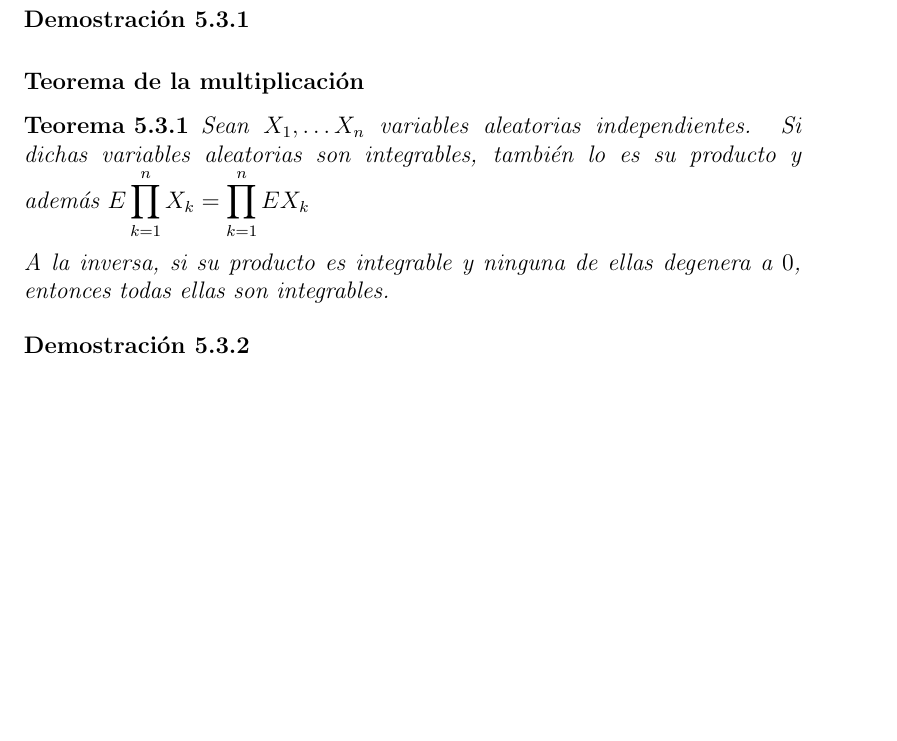
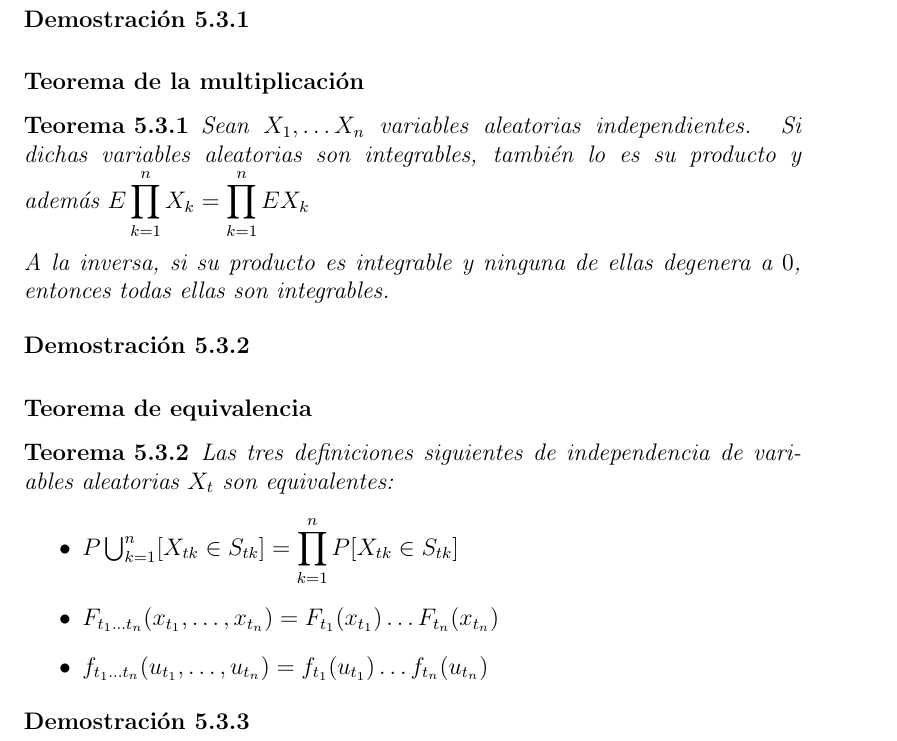
Before and after one commit to santidediego/Probabilidad-I-DGIIM, a LaTeX book (apuntes.tex): part of page 39 of 39, cut so that both start at the same text, the shorter picture padded with empty space. Compiled offline with pdfLaTeX.

Commit message:
Teorema de equivalencia

```diff
--- a/apuntes.tex
+++ b/apuntes.tex
@@ -782,4 +782,16 @@ A la inversa, si su producto es integrable y ninguna de ellas degenera a $0$, en
 \begin{proof}
 
 \end{proof}
+\subsubsection{Teorema de equivalencia}
+\begin{theorem}
+Las tres definiciones siguientes de independencia de variables aleatorias $X_t$ son equivalentes:
+\begin{itemize}
+\item $P\bigcup_{k=1}^n [X_{tk}\in S_{tk}]=\displaystyle\prod_{k=1}^n P[X_{tk}\in S_{tk}]$
+\item $F_{t_1\ldots t_n}(x_{t_1},\ldots ,x_{t_n})=F_{t_1}(x_{t_1})\ldots F_{t_n}(x_{t_n})$
+\item $f_{t_1\ldots t_n}(u_{t_1},\ldots ,u_{t_n})=f_{t_1}(u_{t_1})\ldots f_{t_n}(u_{t_n})$
+\end{itemize}
+\end{theorem}
+\begin{proof}
+
+\end{proof}
 \end{document}
```
Also changed, not shown: 1 other file.
